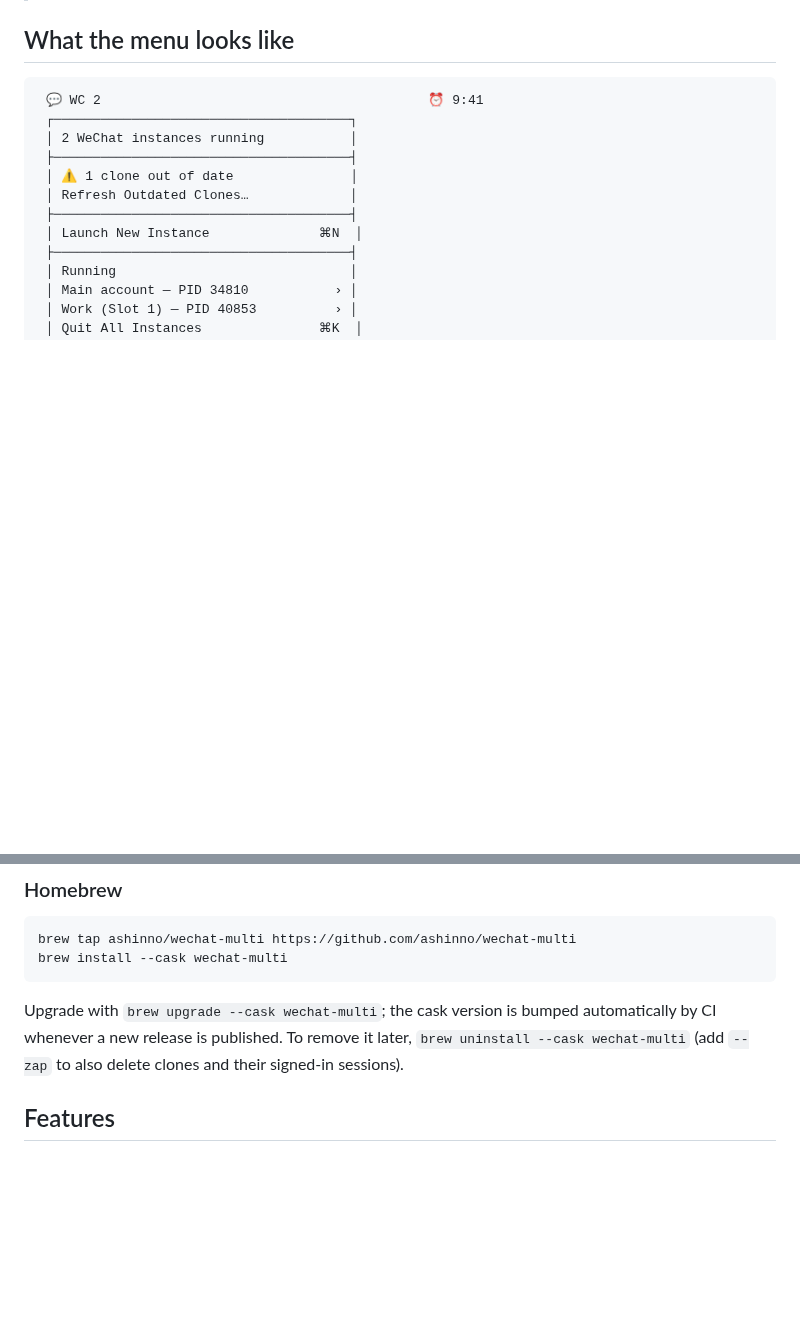
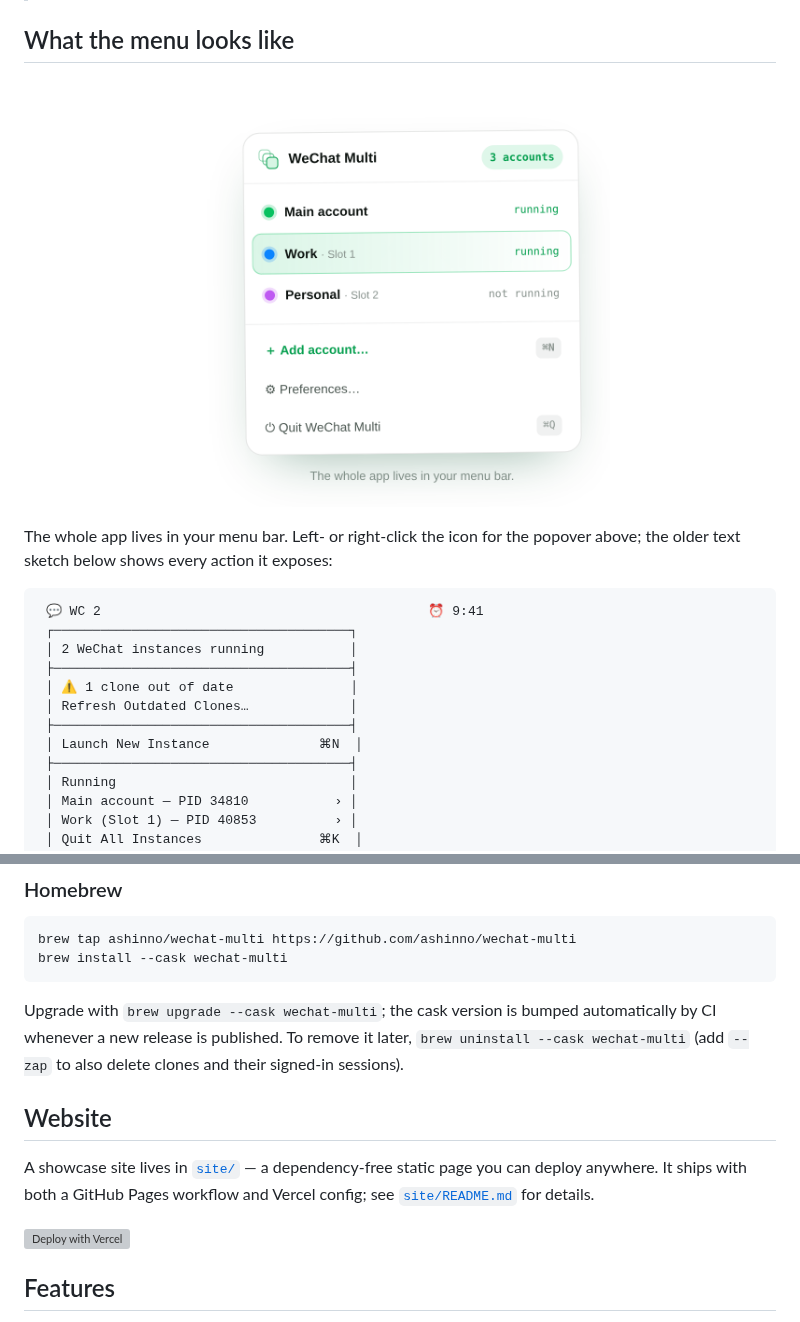
Before and after one commit to ashinno/wechat-multi, a Markdown page: README.md, 2 parts joined by grey strips. Rendered like a GitHub page; pictures changed too: docs/menu-popover.png (added); blank space fills up the shorter version; grey boxes are pictures that could not be loaded.

````diff
--- a/README.md
+++ b/README.md
@@ -30,6 +30,13 @@ surviving restarts.
 > [port plan](docs/windows-port-plan.md) and [`windows/README.md`](windows/README.md).
 
 ## What the menu looks like
+
+<p align="center">
+  <img src="docs/menu-popover.png" width="420" alt="The WeChat Multi menu bar popover: three accounts (Main account, Work, Personal) with color-coded status dots, and footer actions to add an account, open Preferences, or quit." />
+</p>
+
+The whole app lives in your menu bar. Left- or right-click the icon for the
+popover above; the older text sketch below shows every action it exposes:
 
 ```
  💬 WC 2                                          ⏰ 9:41
@@ -82,6 +89,14 @@ Upgrade with `brew upgrade --cask wechat-multi`; the cask version is bumped
 automatically by CI whenever a new release is published. To remove it later,
 `brew uninstall --cask wechat-multi` (add `--zap` to also delete clones and
 their signed-in sessions).
+
+## Website
+
+A showcase site lives in [`site/`](site/) — a dependency-free static page you
+can deploy anywhere. It ships with both a GitHub Pages workflow and Vercel
+config; see [`site/README.md`](site/README.md) for details.
+
+[![Deploy with Vercel](https://vercel.com/button)](https://vercel.com/new/clone?repository-url=https://github.com/ashinno/wechat-multi&root-directory=site&project-name=wechat-multi&repository-name=wechat-multi)
 
 ## Features
 
````
Also changed, not shown: site/README.md (+26 -2 lines), 1 other file.
